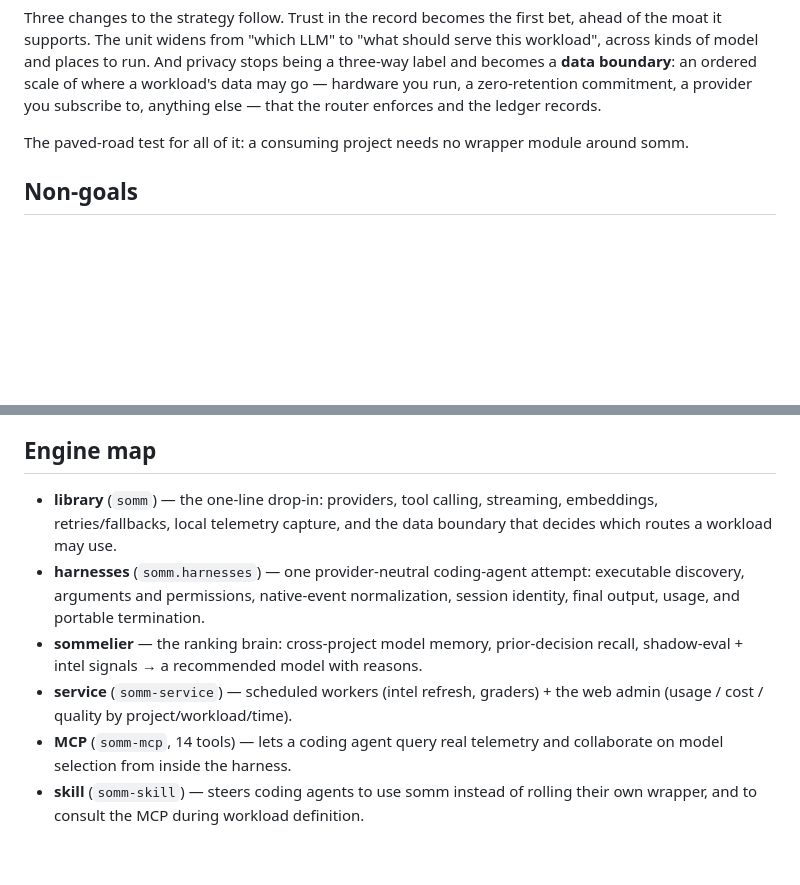
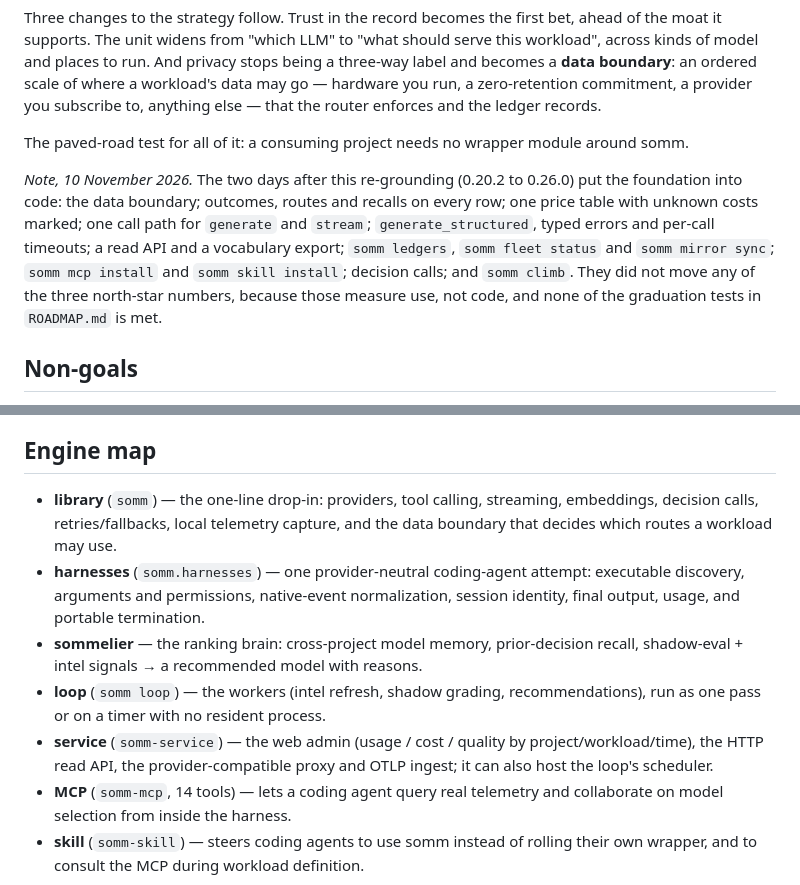
Before and after one commit to lavallee/somm, a Markdown page: VISION.md, 2 parts joined by grey strips. Drawn GitHub-style; blank space fills up the shorter version.

Commit message:
VISION: a dated note on what two days of code changed, and an accurate engine map
Co-Authored-By: Claude <noreply@anthropic.com>

```diff
--- a/VISION.md
+++ b/VISION.md
@@ -156,6 +156,16 @@ the router enforces and the ledger records.
 The paved-road test for all of it: a consuming project needs no wrapper
 module around somm.
 
+*Note, 10 November 2026.* The two days after this re-grounding (0.20.2 to
+0.26.0) put the foundation into code: the data boundary; outcomes, routes and
+recalls on every row; one price table with unknown costs marked; one call path
+for `generate` and `stream`; `generate_structured`, typed errors and per-call
+timeouts; a read API and a vocabulary export; `somm ledgers`, `somm fleet
+status` and `somm mirror sync`; `somm mcp install` and `somm skill install`;
+decision calls; and `somm climb`. They did not move any of the three
+north-star numbers, because those measure use, not code, and none of the
+graduation tests in `ROADMAP.md` is met.
+
 ## Non-goals
 
 - A composite "quality score" collapsing LMArena + LiveBench + HF into one
@@ -173,15 +183,18 @@ module around somm.
 ## Engine map
 
 - **library** (`somm`) — the one-line drop-in: providers, tool calling,
-  streaming, embeddings, retries/fallbacks, local telemetry capture, and the
-  data boundary that decides which routes a workload may use.
+  streaming, embeddings, decision calls, retries/fallbacks, local telemetry
+  capture, and the data boundary that decides which routes a workload may use.
 - **harnesses** (`somm.harnesses`) — one provider-neutral coding-agent attempt:
   executable discovery, arguments and permissions, native-event normalization,
   session identity, final output, usage, and portable termination.
 - **sommelier** — the ranking brain: cross-project model memory, prior-decision
   recall, shadow-eval + intel signals → a recommended model with reasons.
-- **service** (`somm-service`) — scheduled workers (intel refresh, graders) +
-  the web admin (usage / cost / quality by project/workload/time).
+- **loop** (`somm loop`) — the workers (intel refresh, shadow grading,
+  recommendations), run as one pass or on a timer with no resident process.
+- **service** (`somm-service`) — the web admin (usage / cost / quality by
+  project/workload/time), the HTTP read API, the provider-compatible proxy and
+  OTLP ingest; it can also host the loop's scheduler.
 - **MCP** (`somm-mcp`, 14 tools) — lets a coding agent query real telemetry and
   collaborate on model selection from inside the harness.
 - **skill** (`somm-skill`) — steers coding agents to use somm instead of rolling
```
